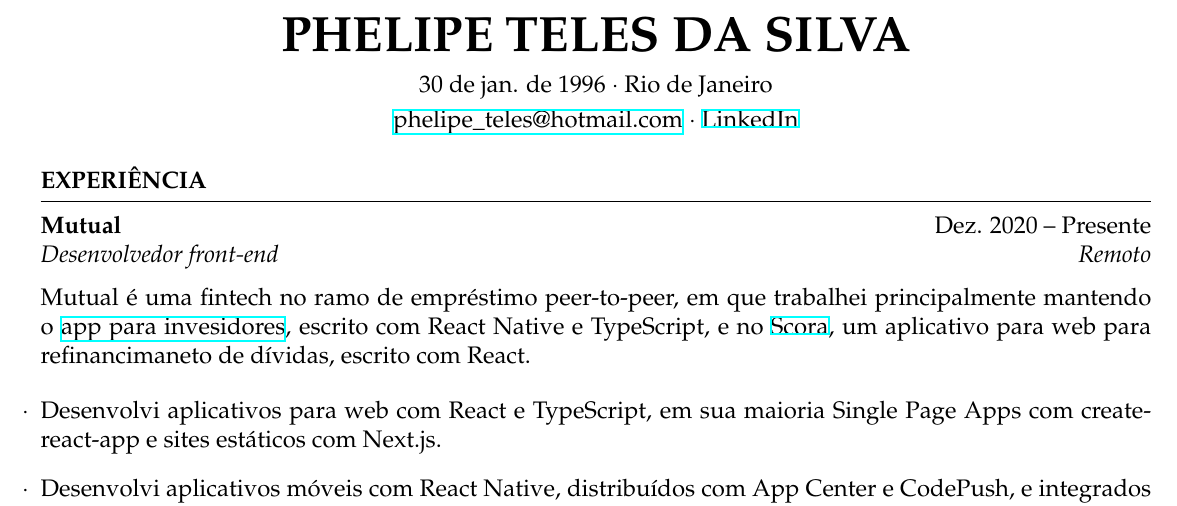
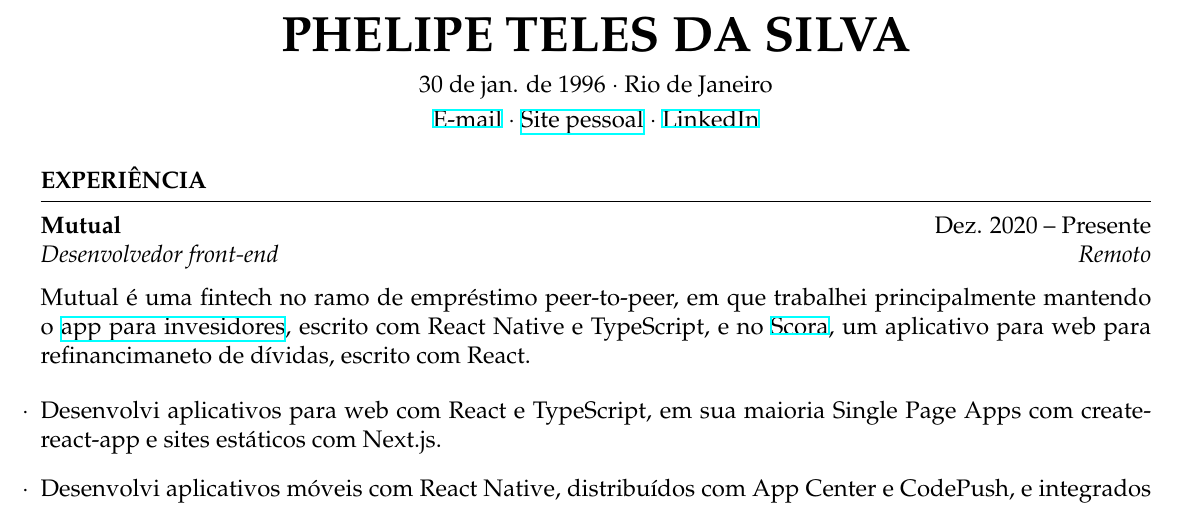
Before and after one commit to phelipetls/resumes, a LaTeX CV (phelipe-teles-resume-ptbr.tex): part of the page, cut so that both start at the same text. Compiled offline with XeLaTeX.

Commit message:
Update ptbr version to be consistent with en version

```diff
--- a/phelipe-teles-resume-ptbr.tex
+++ b/phelipe-teles-resume-ptbr.tex
@@ -30,7 +30,9 @@
 \smallskip
 
 \centerline{
-  \href{mailto:phelipe_teles@hotmail.com}{phelipe\_teles@hotmail.com}
+  \href{mailto:telesphelipe@gmail.com}{E-mail}
+  $\cdot$
+  \href{https://phelipetls.github.io}{Site pessoal}
   $\cdot$
   \href{https://linkedin.com/in/phelipeteles}{LinkedIn}
 }
```
